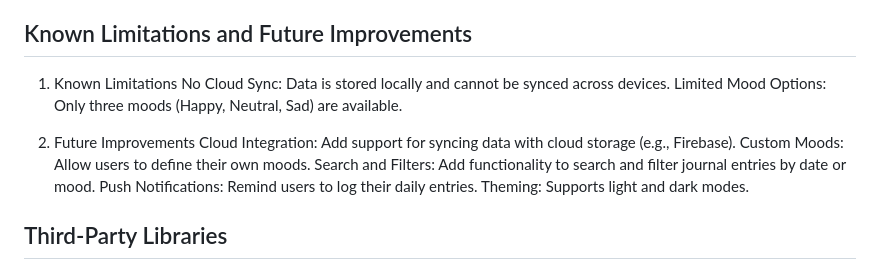
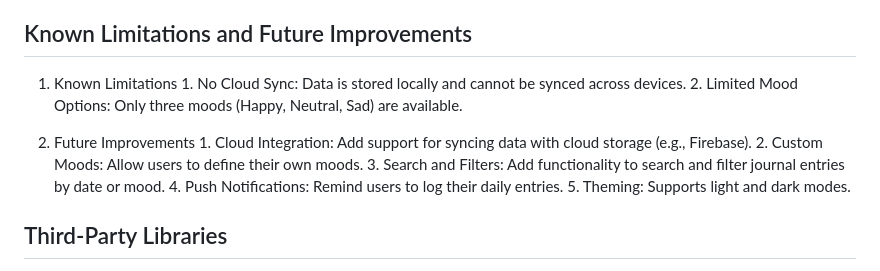
Before and after one commit to Tamasha-Ab/journaling-app, a Markdown page: README.md, the part around one of its changes. GitHub-like rendering.

```diff
--- a/README.md
+++ b/README.md
@@ -73,16 +74,16 @@ A modern journaling app built with React Native and Expo, designed to help users
 
 ## Known Limitations and Future Improvements
 
-   1. Known Limitations
-   No Cloud Sync: Data is stored locally and cannot be synced across devices.
-   Limited Mood Options: Only three moods (Happy, Neutral, Sad) are available.
+   01. Known Limitations
+      1. No Cloud Sync: Data is stored locally and cannot be synced across devices.
+      2. Limited Mood Options: Only three moods (Happy, Neutral, Sad) are available.
 
-   4. Future Improvements
-      Cloud Integration: Add support for syncing data with cloud storage (e.g., Firebase).
-      Custom Moods: Allow users to define their own moods.
-      Search and Filters: Add functionality to search and filter journal entries by date or mood.
-      Push Notifications: Remind users to log their daily entries.
-      Theming: Supports light and dark modes.
+   02. Future Improvements
+      1. Cloud Integration: Add support for syncing data with cloud storage (e.g., Firebase).
+      2. Custom Moods: Allow users to define their own moods.
+      3. Search and Filters: Add functionality to search and filter journal entries by date or mood.
+      4. Push Notifications: Remind users to log their daily entries.
+      5. Theming: Supports light and dark modes.
 
 ## Third-Party Libraries
 
```
Also changed, not shown: other parts of README.md (+6 -5 lines).
